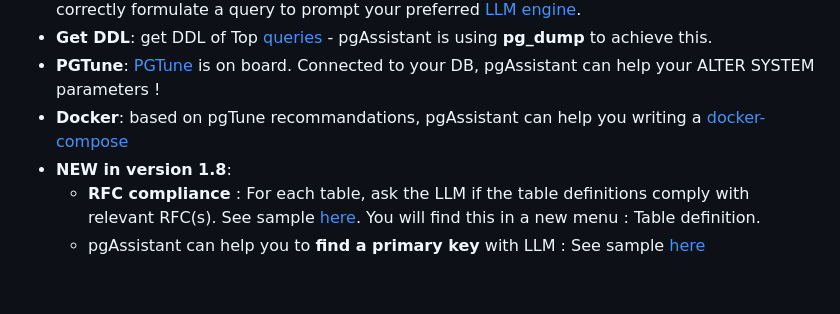
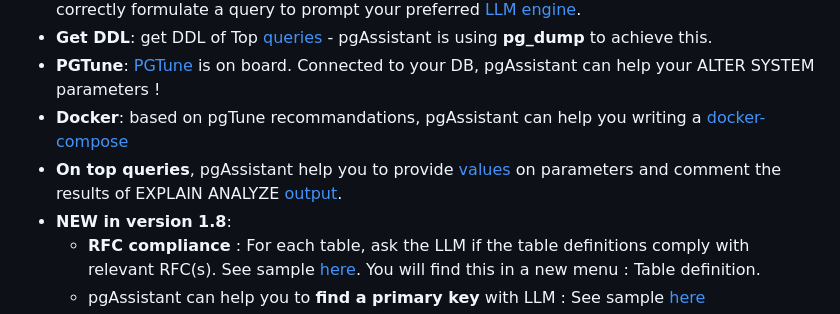
Before and after one commit to nexsol-technologies/pgassistant, a Markdown page: README.md, the part around the change. Rendered like a GitHub page; blank space fills up the shorter version.

```diff
--- a/README.md
+++ b/README.md
@@ -21,6 +21,7 @@ PgAssistant is an open-source tool designed to help developers understand and op
 - **Get DDL**: get DDL of Top [queries](media/ddl.png) - pgAssistant is using **pg_dump** to achieve this.
 - **PGTune**: [PGTune](media/pgtune.png) is on board. Connected to your DB, pgAssistant can help your ALTER SYSTEM parameters !
 - **Docker**: based on pgTune recommandations, pgAssistant can help you writing a [docker-compose](media/pgtune-docker.png)
+- **On top queries**, pgAssistant help you to provide [values](media/analyze_parameters.png) on parameters and comment the results of EXPLAIN ANALYZE [output](media/analyze_result.png).
 - **NEW in version 1.8**:
     - **RFC compliance** : For each table, ask the LLM if the table definitions comply with relevant RFC(s). See sample [here](media/table_structure.png). You will find this in a new menu : Table definition.
     - pgAssistant can help you to **find a primary key** with LLM : See sample [here](media/issue_missing_pk.png)
```
Also changed, not shown: media/analyze_parameters.png (added), media/analyze_result.png (added), media/issues.png, 1 other file.
